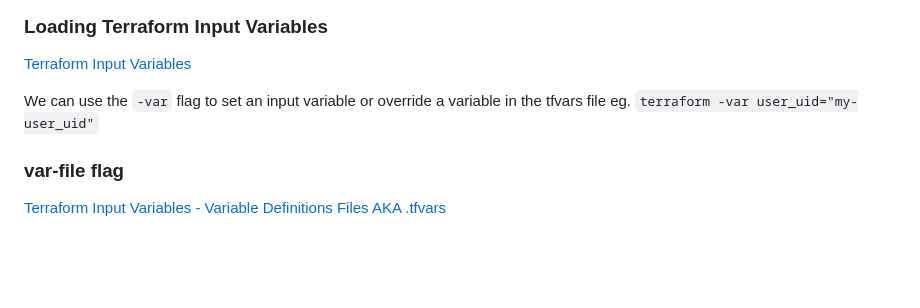
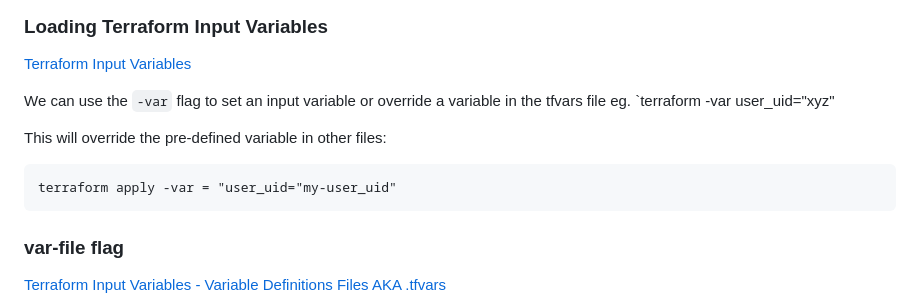
Before and after one commit to StudentLoans999/terraform-beginner-bootcamp-2023, a Markdown page: journal/week1.md, the part around the change. Drawn GitHub-style; blank space fills up the shorter version.

````diff
--- a/journal/week1.md
+++ b/journal/week1.md
@@ -127,7 +127,12 @@ We can set Terraform Cloud Variables to be sensitive so they are not shown visib
 
 [Terraform Input Variables](https://developer.hashicorp.com/terraform/language/values/variables)
 
-We can use the `-var` flag to set an input variable or override a variable in the tfvars file eg. `terraform -var user_uid="my-user_uid"`
+We can use the `-var` flag to set an input variable or override a variable in the tfvars file eg. `terraform -var user_uid="xyz"
+
+This will override the pre-defined variable in other files:
+```
+terraform apply -var = "user_uid="my-user_uid"
+```
 
 ### var-file flag
 
````
